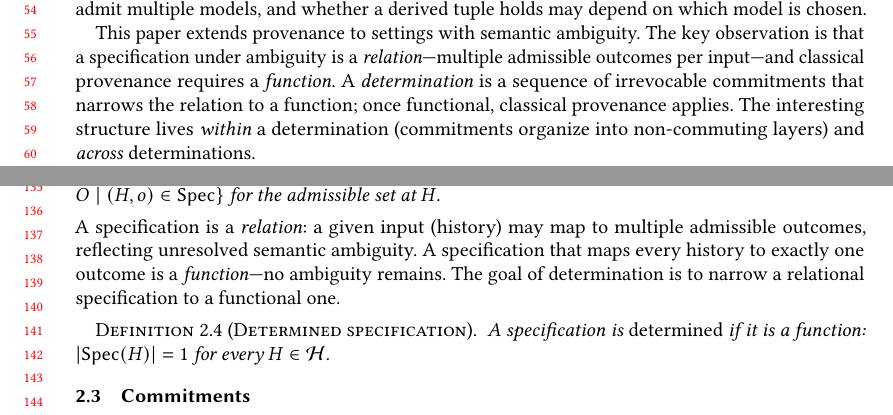
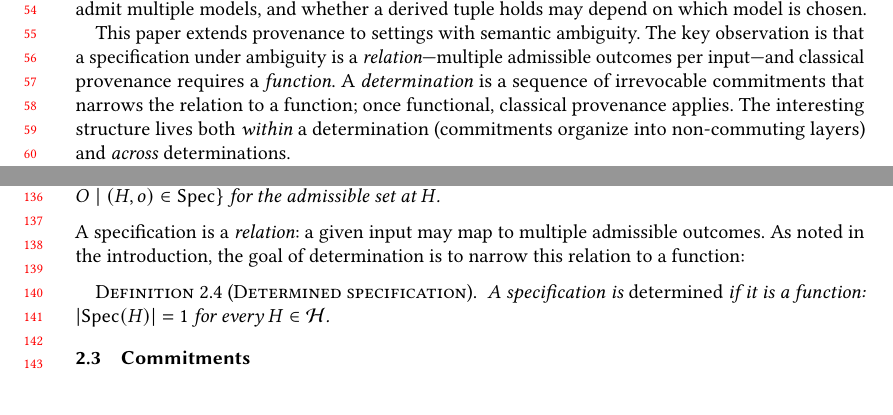
Before and after one commit to jhellerstein/provenance, a LaTeX paper (main.tex): two parts of pages 2 and 3 of 30, joined at a grey line, cut so that both start at the same text, the shorter picture padded with empty space. Compiled offline with pdfLaTeX.

Commit message:
Soften relation→function recap in Section 2: brief callback to intro

```diff
--- a/main.tex
+++ b/main.tex
@@ -148,7 +148,7 @@ provenance requires a \emph{function}.
 A \emph{determination} is a sequence of irrevocable commitments that
 narrows the relation to a function; once functional, classical provenance
 applies.
-The interesting structure lives \emph{within} a determination (commitments
+The interesting structure lives both \emph{within} a determination (commitments
 organize into non-commuting layers) and \emph{across} determinations.
 
 Across determinations, the space of resolutions forms a semiring that
@@ -294,12 +294,10 @@ consistent with prior information) and which exclude alternatives
 \end{definition}
 
 \noindent
-A specification is a \emph{relation}: a given input (history) may map to
-multiple admissible outcomes, reflecting unresolved semantic ambiguity.
-A specification that maps every history to exactly one outcome is a
-\emph{function}---no ambiguity remains.
-The goal of determination is to narrow a relational specification to a
-functional one.
+A specification is a \emph{relation}: a given input may map to
+multiple admissible outcomes.
+As noted in the introduction, the goal of determination is to narrow
+this relation to a function:
 
 \begin{definition}[Determined specification]
   \label{def:determined}
```
